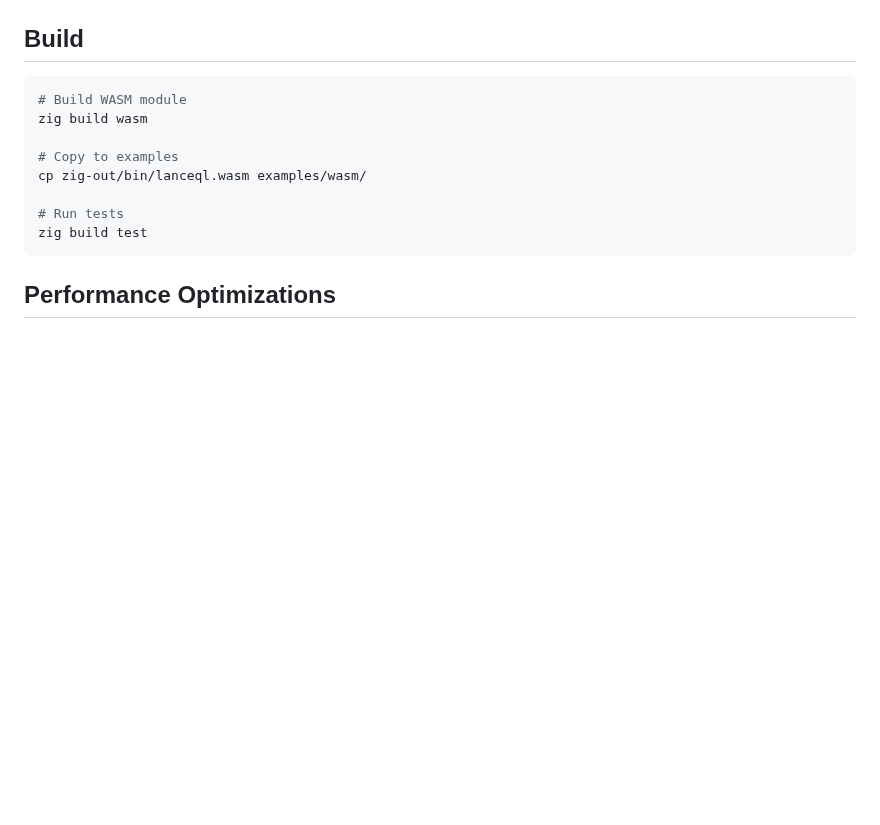
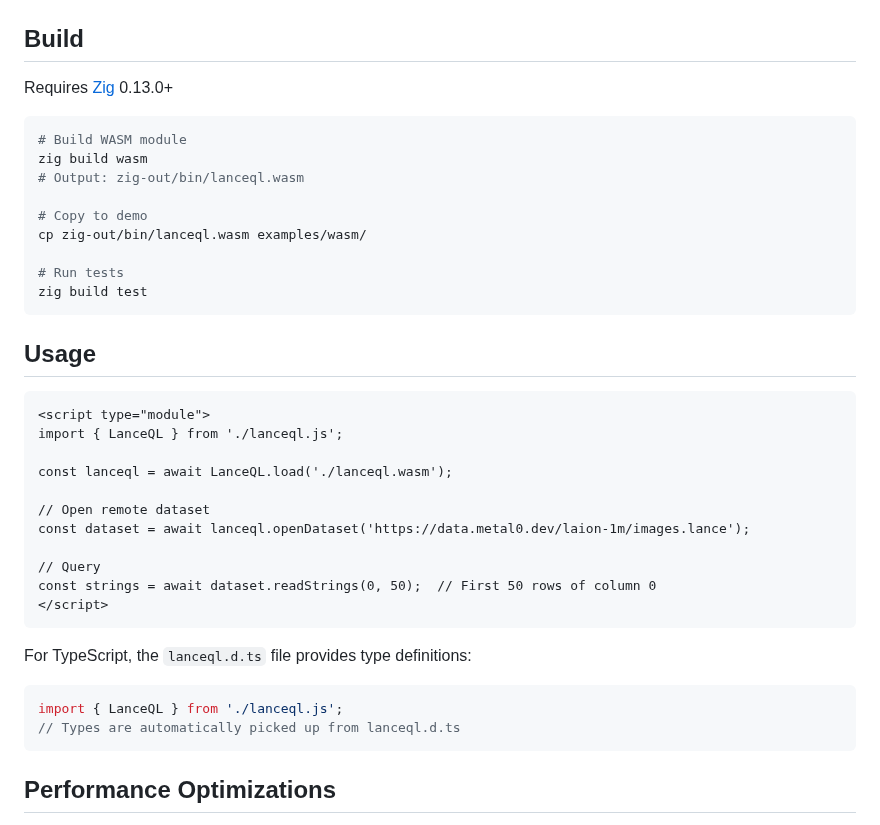
Before and after one commit to teamchong/lanceql, a Markdown page: README.md, the part around the change. Rendered like a GitHub page; blank space fills up the shorter version.

Commit message:
Improve README: add Zig requirement, output path, and usage examples

````diff
--- a/README.md
+++ b/README.md
@@ -164,15 +164,41 @@ const marshal = arg => {
 
 ## Build
 
+Requires [Zig](https://ziglang.org/download/) 0.13.0+
+
 ```bash
 # Build WASM module
 zig build wasm
+# Output: zig-out/bin/lanceql.wasm
 
-# Copy to examples
+# Copy to demo
 cp zig-out/bin/lanceql.wasm examples/wasm/
 
 # Run tests
 zig build test
+```
+
+## Usage
+
+```html
+<script type="module">
+import { LanceQL } from './lanceql.js';
+
+const lanceql = await LanceQL.load('./lanceql.wasm');
+
+// Open remote dataset
+const dataset = await lanceql.openDataset('https://data.metal0.dev/laion-1m/images.lance');
+
+// Query
+const strings = await dataset.readStrings(0, 50);  // First 50 rows of column 0
+</script>
+```
+
+For TypeScript, the `lanceql.d.ts` file provides type definitions:
+
+```typescript
+import { LanceQL } from './lanceql.js';
+// Types are automatically picked up from lanceql.d.ts
 ```
 
 ## Performance Optimizations
````
